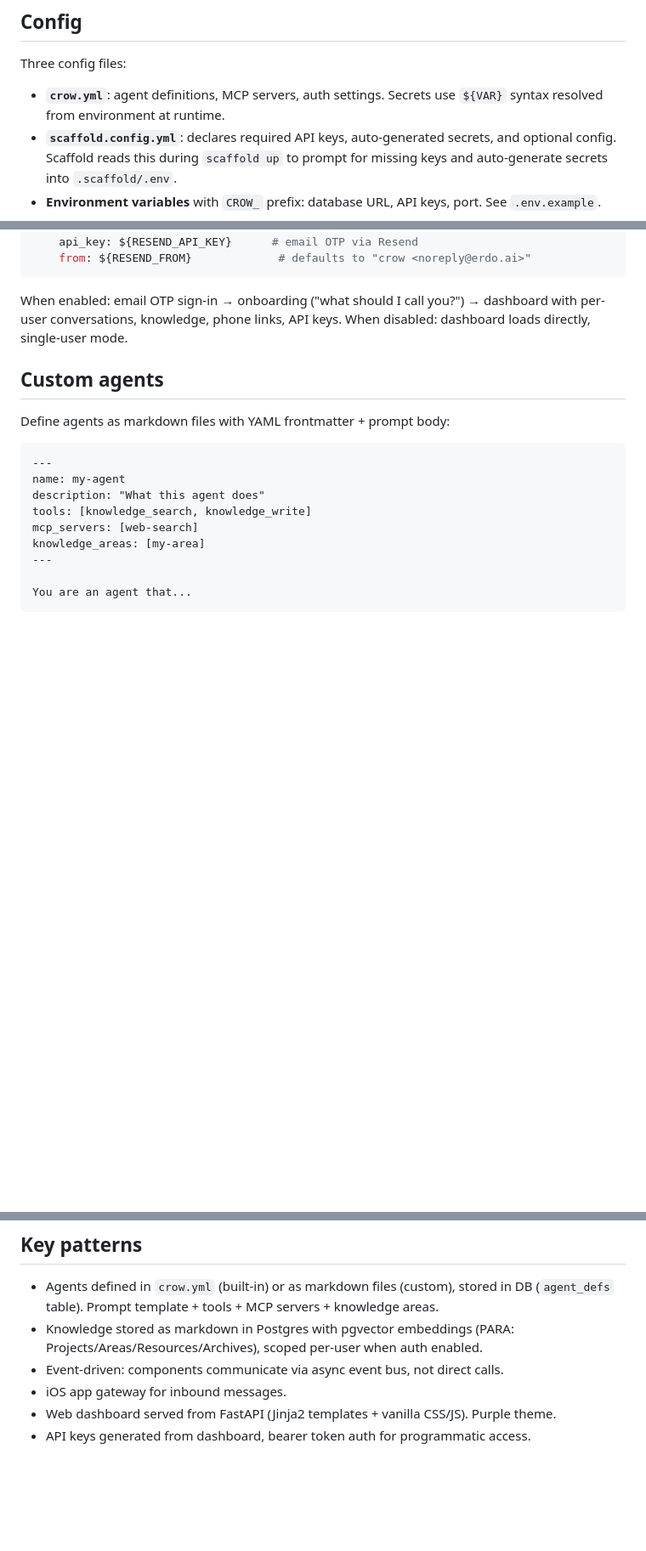
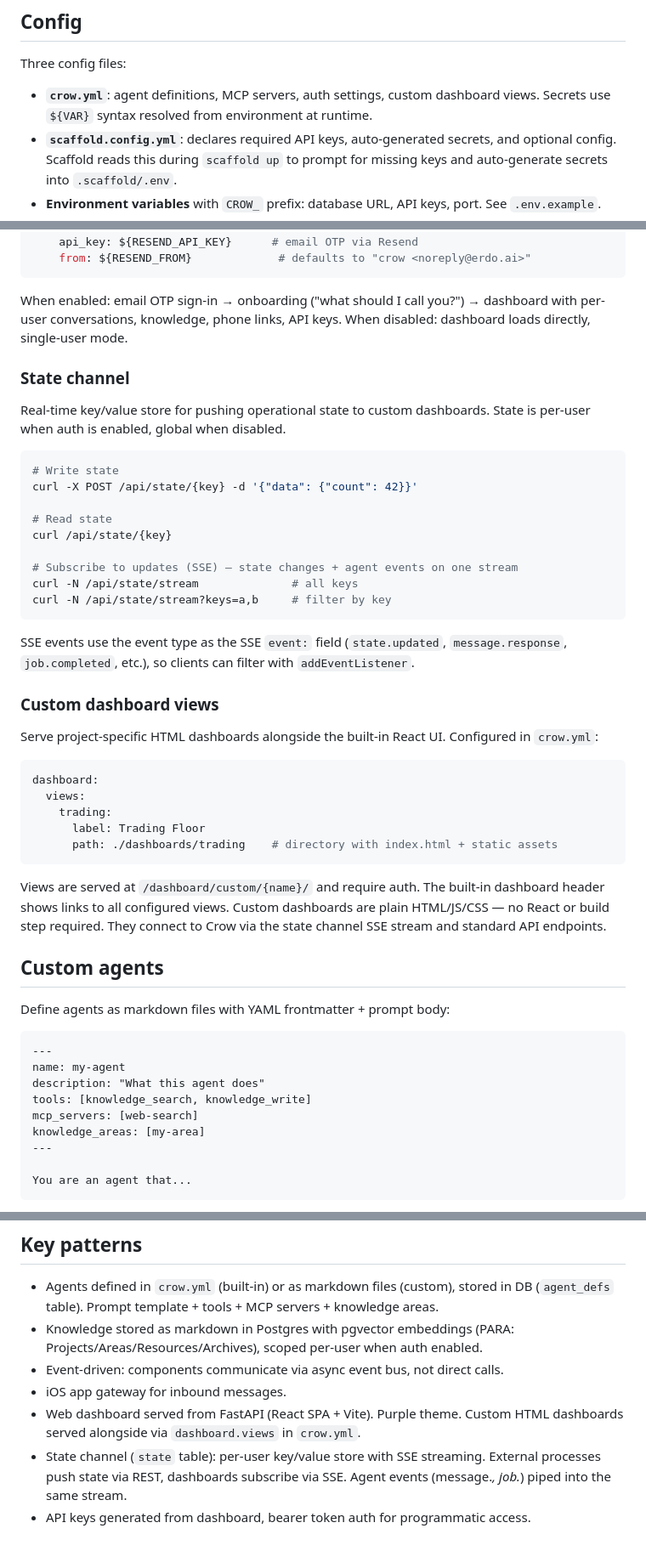
Before and after one commit to erdoai/crow, a Markdown page: CLAUDE.md, 3 parts joined by grey strips. Shown at 85% size. Rendered like a GitHub page; blank space fills up the shorter version.

Commit message:
docs: add state channel and custom dashboard views to CLAUDE.md

````diff
--- a/CLAUDE.md
+++ b/CLAUDE.md
@@ -65,7 +65,7 @@ railway up -d -s <id>   # deploy code changes to Railway
 ## Config
 
 Three config files:
-- **`crow.yml`**: agent definitions, MCP servers, auth settings. Secrets use `${VAR}` syntax resolved from environment at runtime.
+- **`crow.yml`**: agent definitions, MCP servers, auth settings, custom dashboard views. Secrets use `${VAR}` syntax resolved from environment at runtime.
 - **`scaffold.config.yml`**: declares required API keys, auto-generated secrets, and optional config. Scaffold reads this during `scaffold up` to prompt for missing keys and auto-generate secrets into `.scaffold/.env`.
 - **Environment variables** with `CROW_` prefix: database URL, API keys, port. See `.env.example`.
 
@@ -89,6 +89,38 @@ auth:
 ```
 
 When enabled: email OTP sign-in → onboarding ("what should I call you?") → dashboard with per-user conversations, knowledge, phone links, API keys. When disabled: dashboard loads directly, single-user mode.
+
+### State channel
+
+Real-time key/value store for pushing operational state to custom dashboards. State is per-user when auth is enabled, global when disabled.
+
+```bash
+# Write state
+curl -X POST /api/state/{key} -d '{"data": {"count": 42}}'
+
+# Read state
+curl /api/state/{key}
+
+# Subscribe to updates (SSE) — state changes + agent events on one stream
+curl -N /api/state/stream              # all keys
+curl -N /api/state/stream?keys=a,b     # filter by key
+```
+
+SSE events use the event type as the SSE `event:` field (`state.updated`, `message.response`, `job.completed`, etc.), so clients can filter with `addEventListener`.
+
+### Custom dashboard views
+
+Serve project-specific HTML dashboards alongside the built-in React UI. Configured in `crow.yml`:
+
+```yaml
+dashboard:
+  views:
+    trading:
+      label: Trading Floor
+      path: ./dashboards/trading    # directory with index.html + static assets
+```
+
+Views are served at `/dashboard/custom/{name}/` and require auth. The built-in dashboard header shows links to all configured views. Custom dashboards are plain HTML/JS/CSS — no React or build step required. They connect to Crow via the state channel SSE stream and standard API endpoints.
 
 ## Custom agents
 
@@ -114,5 +146,6 @@ Keep agents in a local folder (e.g. `./agents/`) and sync with `crow agents sync
 - Knowledge stored as markdown in Postgres with pgvector embeddings (PARA: Projects/Areas/Resources/Archives), scoped per-user when auth enabled.
 - Event-driven: components communicate via async event bus, not direct calls.
 - iOS app gateway for inbound messages.
-- Web dashboard served from FastAPI (Jinja2 templates + vanilla CSS/JS). Purple theme.
+- Web dashboard served from FastAPI (React SPA + Vite). Purple theme. Custom HTML dashboards served alongside via `dashboard.views` in `crow.yml`.
+- State channel (`state` table): per-user key/value store with SSE streaming. External processes push state via REST, dashboards subscribe via SSE. Agent events (message.*, job.*) piped into the same stream.
 - API keys generated from dashboard, bearer token auth for programmatic access.
````
